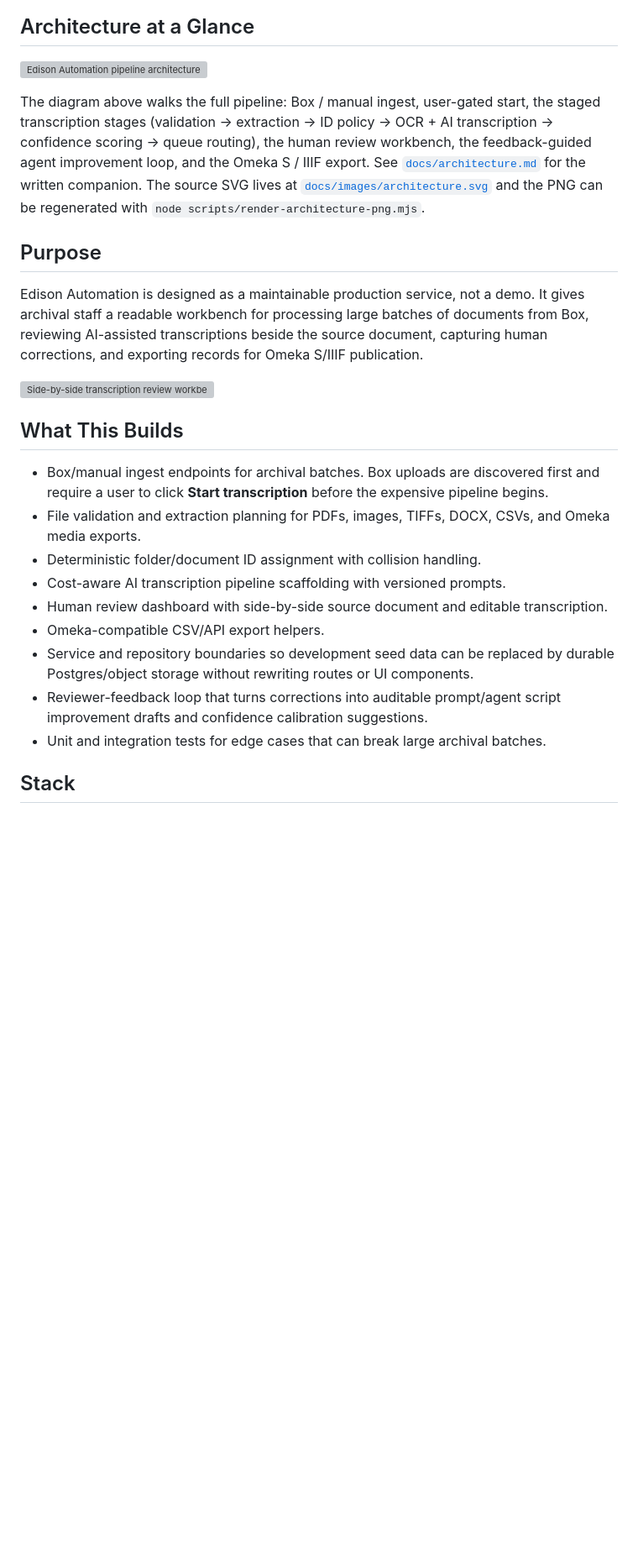
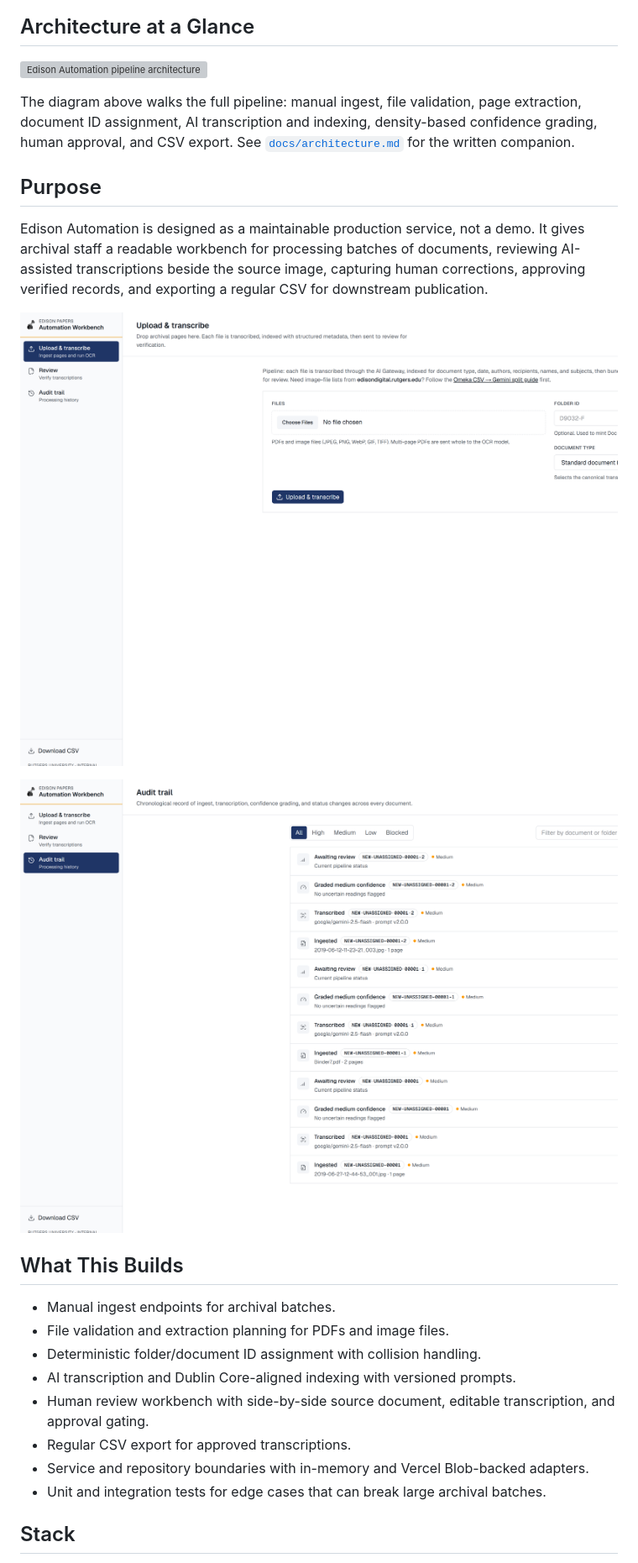
Before and after one commit to parthaped/edison-automation, a Markdown page: README.md, the part around one of its changes. Shown at 84% size. Rendered like a GitHub page; pictures changed too: docs/images/audit-trail.png (added), docs/images/upload-workflow.png (added); blank space fills up the shorter version; grey boxes are pictures that could not be loaded.

```diff
--- a/README.md
+++ b/README.md
@@ -10,22 +10,23 @@ Browser-accessible review and automation service for the Thomas A. Edison Papers
 
-The diagram above walks the full pipeline: Box / manual ingest, user-gated start, the staged transcription stages (validation → extraction → ID policy → OCR + AI transcription → confidence scoring → queue routing), the human review workbench, the feedback-guided agent improvement loop, and the Omeka S / IIIF export. See [`docs/architecture.md`](docs/architecture.md) for the written companion. The source SVG lives at [`docs/images/architecture.svg`](docs/images/architecture.svg) and the PNG can be regenerated with `node scripts/render-architecture-png.mjs`.
+The diagram above walks the full pipeline: manual ingest, file validation, page extraction, document ID assignment, AI transcription and indexing, density-based confidence grading, human approval, and CSV export. See [`docs/architecture.md`](docs/architecture.md) for the written companion.
 
 ## Purpose
 
-Edison Automation is designed as a maintainable production service, not a demo. It gives archival staff a readable workbench for processing large batches of documents from Box, reviewing AI-assisted transcriptions beside the source document, capturing human corrections, and exporting records for Omeka S/IIIF publication.
+Edison Automation is designed as a maintainable production service, not a demo. It gives archival staff a readable workbench for processing batches of documents, reviewing AI-assisted transcriptions beside the source image, capturing human corrections, approving verified records, and exporting a regular CSV for downstream publication.
 
-![Side-by-side transcription review workbench](docs/images/review-workbench.png)
+![Upload and transcription workflow](docs/images/upload-workflow.png)
+
+![Audit trail for processing history](docs/images/audit-trail.png)
 
 ## What This Builds
 
-- Box/manual ingest endpoints for archival batches. Box uploads are discovered first and require a user to click **Start transcription** before the expensive pipeline begins.
-- File validation and extraction planning for PDFs, images, TIFFs, DOCX, CSVs, and Omeka media exports.
+- Manual ingest endpoints for archival batches.
+- File validation and extraction planning for PDFs and image files.
 - Deterministic folder/document ID assignment with collision handling.
-- Cost-aware AI transcription pipeline scaffolding with versioned prompts.
-- Human review dashboard with side-by-side source document and editable transcription.
-- Omeka-compatible CSV/API export helpers.
-- Service and repository boundaries so development seed data can be replaced by durable Postgres/object storage without rewriting routes or UI components.
-- Reviewer-feedback loop that turns corrections into auditable prompt/agent script improvement drafts and confidence calibration suggestions.
+- AI transcription and Dublin Core-aligned indexing with versioned prompts.
+- Human review workbench with side-by-side source document, editable transcription, and approval gating.
+- Regular CSV export for approved transcriptions.
+- Service and repository boundaries with in-memory and Vercel Blob-backed adapters.
 - Unit and integration tests for edge cases that can break large archival batches.
 
 ## Stack
```
Also changed, not shown: other parts of README.md (+15 -20 lines), 1 other file.
